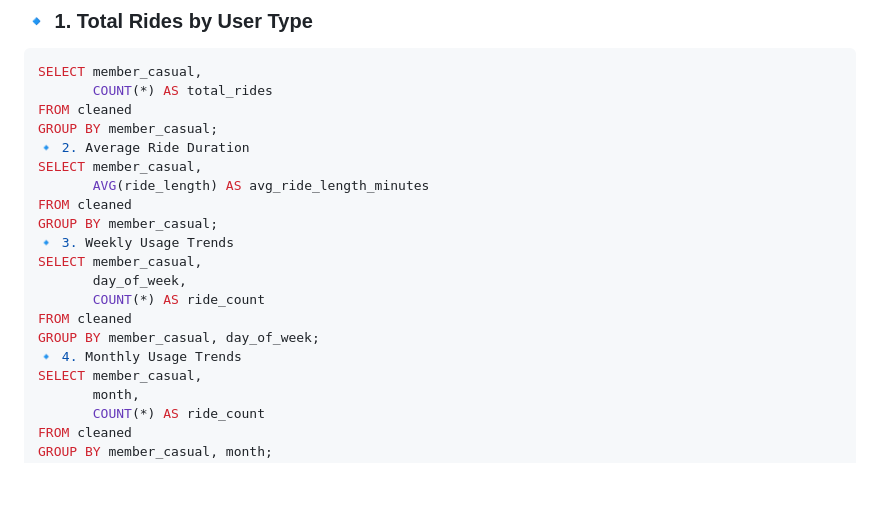
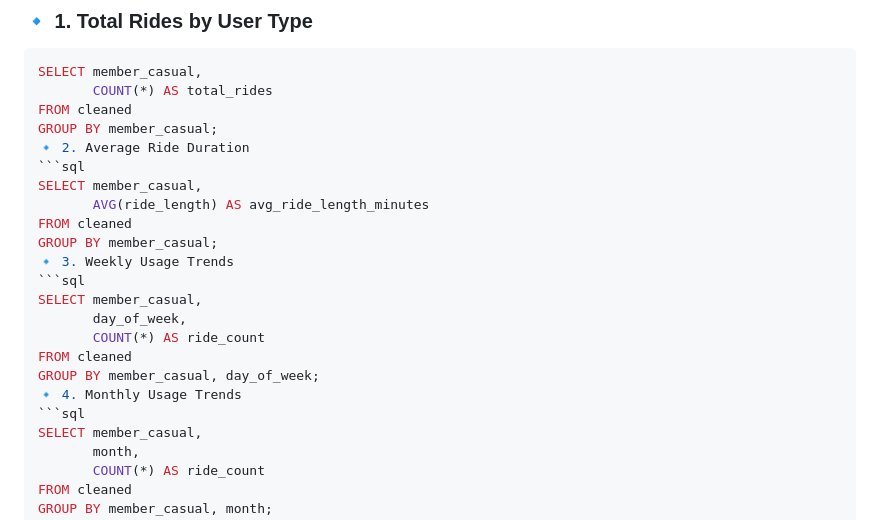
Before and after one commit to ab1993-analyst/ab1993-analyst.github.io, a Markdown page: README.md, the part around the change. Drawn GitHub-style; blank space fills up the shorter version.

````diff
--- a/README.md
+++ b/README.md
@@ -56,17 +56,20 @@ SELECT member_casual,
 FROM cleaned
 GROUP BY member_casual;
 🔹 2. Average Ride Duration
+```sql
 SELECT member_casual,
        AVG(ride_length) AS avg_ride_length_minutes
 FROM cleaned
 GROUP BY member_casual;
 🔹 3. Weekly Usage Trends
+```sql
 SELECT member_casual,
        day_of_week,
        COUNT(*) AS ride_count
 FROM cleaned
 GROUP BY member_casual, day_of_week;
 🔹 4. Monthly Usage Trends
+```sql
 SELECT member_casual,
        month,
        COUNT(*) AS ride_count
````
